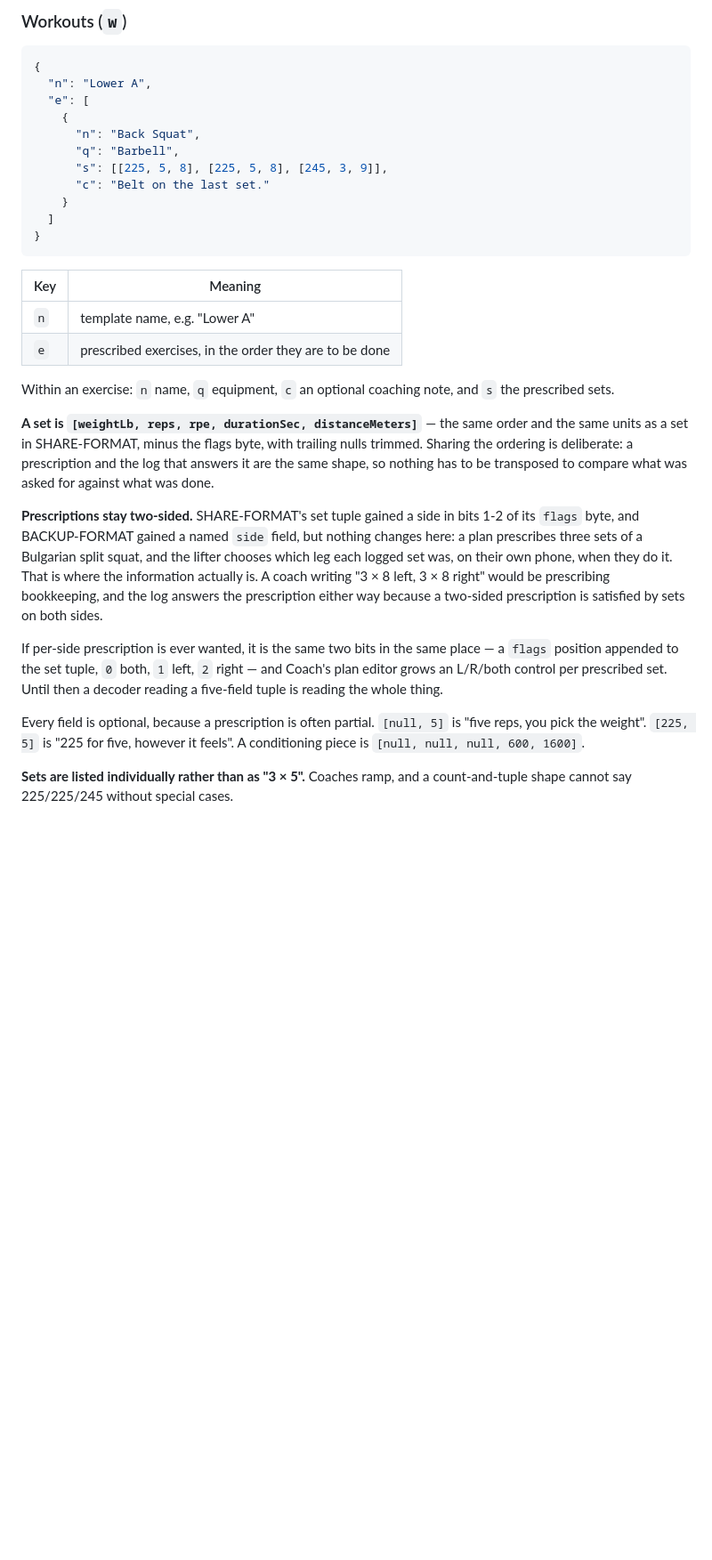
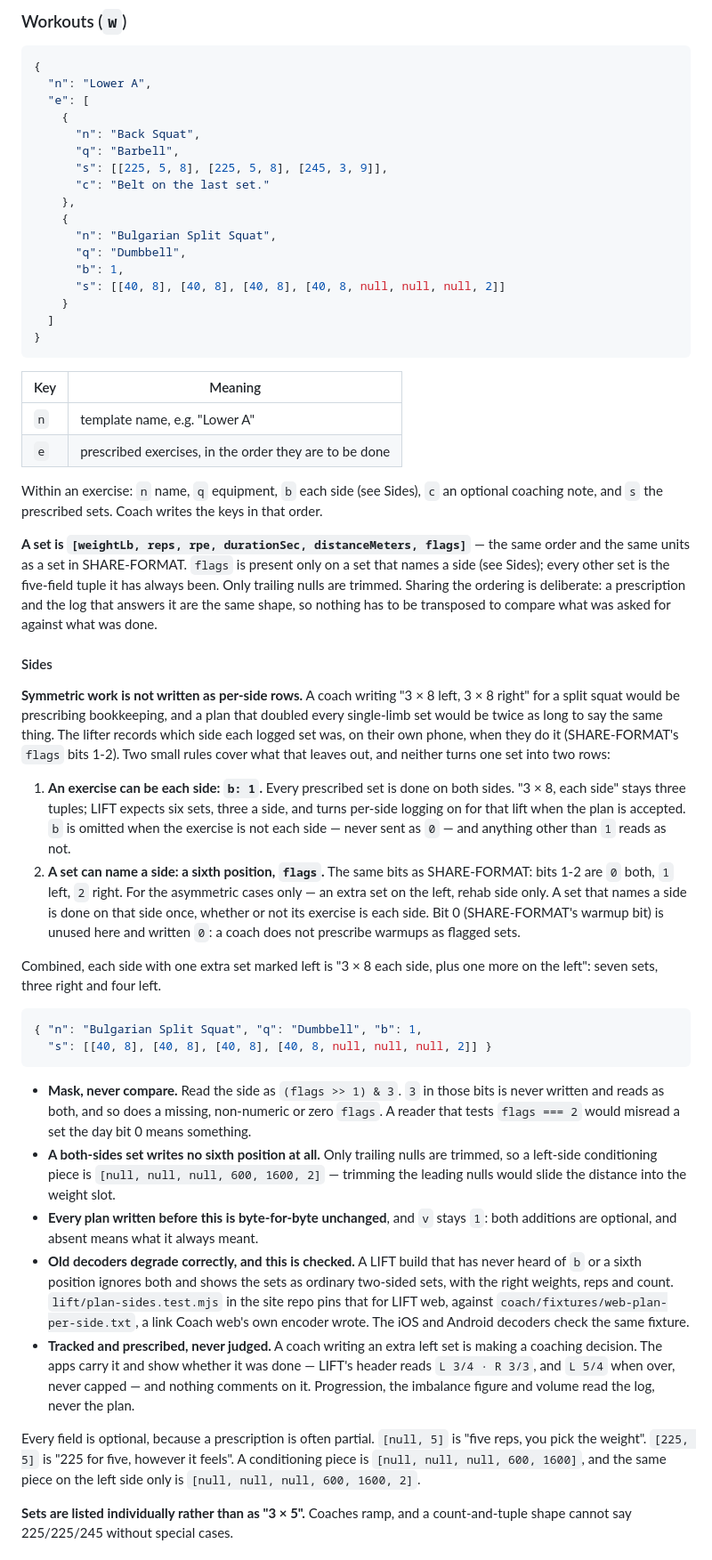
Before and after one commit to dougray/dugcanlift-coach, a Markdown page: coach/PLAN-FORMAT.md, the part around the change. Shown at 89% size. Drawn GitHub-style; blank space fills up the shorter version.

Commit message:
Document per-side prescriptions in PLAN-FORMAT and BACKUP-FORMAT
"Prescriptions stay two-sided" becomes "Sides": symmetric work is still
not written as per-side rows, and two small rules cover what that left
out -- `b: 1` for an exercise done each side, and a sixth `flags`
position for a set on one side, masked and never compared. v stays 1;
a plan without either is unchanged to the byte, and old decoders are
checked to read the sets as ordinary two-sided ones.

BACKUP-FORMAT names the Coach backup's `eachSide` and `side` fields,
and the informational `prescribed` / `eachSide` LIFT web keeps on a
logged exercise started from a per-side plan.

The copy in dugcanlift-site/coach/ is deploy.sh's rsync of this
directory, so it changes on the next deploy, not here.

Co-Authored-By: Claude Opus 5 <noreply@anthropic.com>

````diff
--- a/coach/PLAN-FORMAT.md
+++ b/coach/PLAN-FORMAT.md
@@ -121,6 +121,12 @@ four-serving recipe buys half the ingredients and logs half the calories.
       "q": "Barbell",
       "s": [[225, 5, 8], [225, 5, 8], [245, 3, 9]],
       "c": "Belt on the last set."
+    },
+    {
+      "n": "Bulgarian Split Squat",
+      "q": "Dumbbell",
+      "b": 1,
+      "s": [[40, 8], [40, 8], [40, 8], [40, 8, null, null, null, 2]]
     }
   ]
 }
@@ -131,32 +137,73 @@ four-serving recipe buys half the ingredients and logs half the calories.
 | `n` | template name, e.g. "Lower A" |
 | `e` | prescribed exercises, in the order they are to be done |
 
-Within an exercise: `n` name, `q` equipment, `c` an optional coaching note, and
-`s` the prescribed sets.
+Within an exercise: `n` name, `q` equipment, `b` each side (see Sides), `c`
+an optional coaching note, and `s` the prescribed sets. Coach writes the keys
+in that order.
 
-**A set is `[weightLb, reps, rpe, durationSec, distanceMeters]`** — the same
-order and the same units as a set in SHARE-FORMAT, minus the flags byte, with
-trailing nulls trimmed. Sharing the ordering is deliberate: a prescription and
-the log that answers it are the same shape, so nothing has to be transposed to
-compare what was asked for against what was done.
+**A set is `[weightLb, reps, rpe, durationSec, distanceMeters, flags]`** — the
+same order and the same units as a set in SHARE-FORMAT. `flags` is present
+only on a set that names a side (see Sides); every other set is the five-field
+tuple it has always been. Only trailing nulls are trimmed. Sharing the
+ordering is deliberate: a prescription and the log that answers it are the
+same shape, so nothing has to be transposed to compare what was asked for
+against what was done.
 
-**Prescriptions stay two-sided.** SHARE-FORMAT's set tuple gained a side in
-bits 1-2 of its `flags` byte, and BACKUP-FORMAT gained a named `side` field,
-but nothing changes here: a plan prescribes three sets of a Bulgarian split
-squat, and the lifter chooses which leg each logged set was, on their own
-phone, when they do it. That is where the information actually is. A coach
-writing "3 × 8 left, 3 × 8 right" would be prescribing bookkeeping, and the
-log answers the prescription either way because a two-sided prescription is
-satisfied by sets on both sides.
+#### Sides
 
-If per-side prescription is ever wanted, it is the same two bits in the same
-place — a `flags` position appended to the set tuple, `0` both, `1` left, `2`
-right — and Coach's plan editor grows an L/R/both control per prescribed set.
-Until then a decoder reading a five-field tuple is reading the whole thing.
+**Symmetric work is not written as per-side rows.** A coach writing "3 × 8
+left, 3 × 8 right" for a split squat would be prescribing bookkeeping, and a
+plan that doubled every single-limb set would be twice as long to say the same
+thing. The lifter records which side each logged set was, on their own phone,
+when they do it (SHARE-FORMAT's `flags` bits 1-2). Two small rules cover what
+that leaves out, and neither turns one set into two rows:
+
+1. **An exercise can be each side: `b: 1`.** Every prescribed set is done on
+   both sides. "3 × 8, each side" stays three tuples; LIFT expects six sets,
+   three a side, and turns per-side logging on for that lift when the plan is
+   accepted. `b` is omitted when the exercise is not each side — never sent as
+   `0` — and anything other than `1` reads as not.
+2. **A set can name a side: a sixth position, `flags`.** The same bits as
+   SHARE-FORMAT: bits 1-2 are `0` both, `1` left, `2` right. For the asymmetric
+   cases only — an extra set on the left, rehab side only. A set that names a
+   side is done on that side once, whether or not its exercise is each side.
+   Bit 0 (SHARE-FORMAT's warmup bit) is unused here and written `0`: a coach
+   does not prescribe warmups as flagged sets.
+
+Combined, each side with one extra set marked left is "3 × 8 each side, plus
+one more on the left": seven sets, three right and four left.
+
+```json
+{ "n": "Bulgarian Split Squat", "q": "Dumbbell", "b": 1,
+  "s": [[40, 8], [40, 8], [40, 8], [40, 8, null, null, null, 2]] }
+```
+
+- **Mask, never compare.** Read the side as `(flags >> 1) & 3`. `3` in those
+  bits is never written and reads as both, and so does a missing, non-numeric
+  or zero `flags`. A reader that tests `flags === 2` would misread a set the
+  day bit 0 means something.
+- **A both-sides set writes no sixth position at all.** Only trailing nulls are
+  trimmed, so a left-side conditioning piece is
+  `[null, null, null, 600, 1600, 2]` — trimming the leading nulls would slide
+  the distance into the weight slot.
+- **Every plan written before this is byte-for-byte unchanged**, and `v` stays
+  `1`: both additions are optional, and absent means what it always meant.
+- **Old decoders degrade correctly, and this is checked.** A LIFT build that
+  has never heard of `b` or a sixth position ignores both and shows the sets
+  as ordinary two-sided sets, with the right weights, reps and count.
+  `lift/plan-sides.test.mjs` in the site repo pins that for LIFT web, against
+  `coach/fixtures/web-plan-per-side.txt`, a link Coach web's own encoder
+  wrote. The iOS and Android decoders check the same fixture.
+- **Tracked and prescribed, never judged.** A coach writing an extra left set
+  is making a coaching decision. The apps carry it and show whether it was
+  done — LIFT's header reads `L 3/4 · R 3/3`, and `L 5/4` when over, never
+  capped — and nothing comments on it. Progression, the imbalance figure and
+  volume read the log, never the plan.
 
 Every field is optional, because a prescription is often partial. `[null, 5]`
 is "five reps, you pick the weight". `[225, 5]` is "225 for five, however it
-feels". A conditioning piece is `[null, null, null, 600, 1600]`.
+feels". A conditioning piece is `[null, null, null, 600, 1600]`, and the same
+piece on the left side only is `[null, null, null, 600, 1600, 2]`.
 
 **Sets are listed individually rather than as "3 × 5".** Coaches ramp, and a
 count-and-tuple shape cannot say 225/225/245 without special cases.
````
Also changed, not shown: coach/BACKUP-FORMAT.md (+21 -0 lines).
